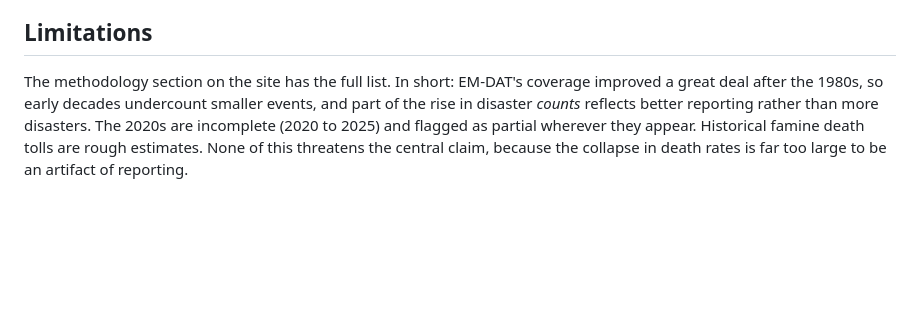
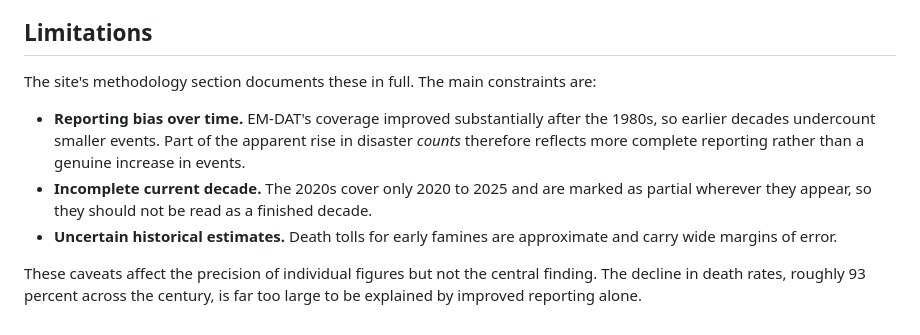
Before and after one commit to MaryamHajishah/d3-disaster-mortality-trends, a Markdown page: README.md, the part around the change. GitHub-like rendering; blank space fills up the shorter version.

```diff
--- a/README.md
+++ b/README.md
@@ -135,4 +135,10 @@ Any other static server works too.
 
 ## Limitations
 
-The methodology section on the site has the full list. In short: EM-DAT's coverage improved a great deal after the 1980s, so early decades undercount smaller events, and part of the rise in disaster *counts* reflects better reporting rather than more disasters. The 2020s are incomplete (2020 to 2025) and flagged as partial wherever they appear. Historical famine death tolls are rough estimates. None of this threatens the central claim, because the collapse in death rates is far too large to be an artifact of reporting.
+The site's methodology section documents these in full. The main constraints are:
+
+- **Reporting bias over time.** EM-DAT's coverage improved substantially after the 1980s, so earlier decades undercount smaller events. Part of the apparent rise in disaster *counts* therefore reflects more complete reporting rather than a genuine increase in events.
+- **Incomplete current decade.** The 2020s cover only 2020 to 2025 and are marked as partial wherever they appear, so they should not be read as a finished decade.
+- **Uncertain historical estimates.** Death tolls for early famines are approximate and carry wide margins of error.
+
+These caveats affect the precision of individual figures but not the central finding. The decline in death rates, roughly 93 percent across the century, is far too large to be explained by improved reporting alone.
```
